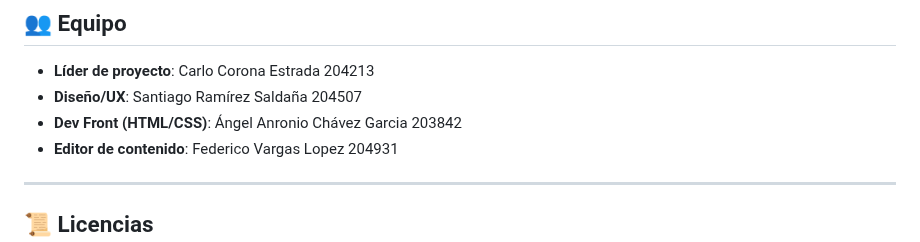
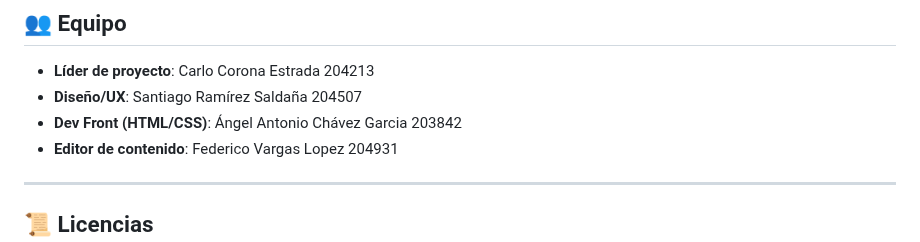
Before and after one commit to Carl-077/proyecto-web-equipo3, a Markdown page: README.md, the part around the change. GitHub-like rendering.

```diff
--- a/README.md
+++ b/README.md
@@ -90,7 +90,7 @@ Se analizan los **retos técnicos, regulatorios y éticos**, así como los benef
 ## 👥 Equipo
 - **Líder de proyecto**: Carlo Corona Estrada 204213
 - **Diseño/UX**: Santiago Ramírez Saldaña 204507
-- **Dev Front (HTML/CSS)**: Ángel Anronio Chávez Garcia 203842
+- **Dev Front (HTML/CSS)**: Ángel Antonio Chávez Garcia 203842
 - **Editor de contenido**: Federico Vargas Lopez 204931
 
 
```
